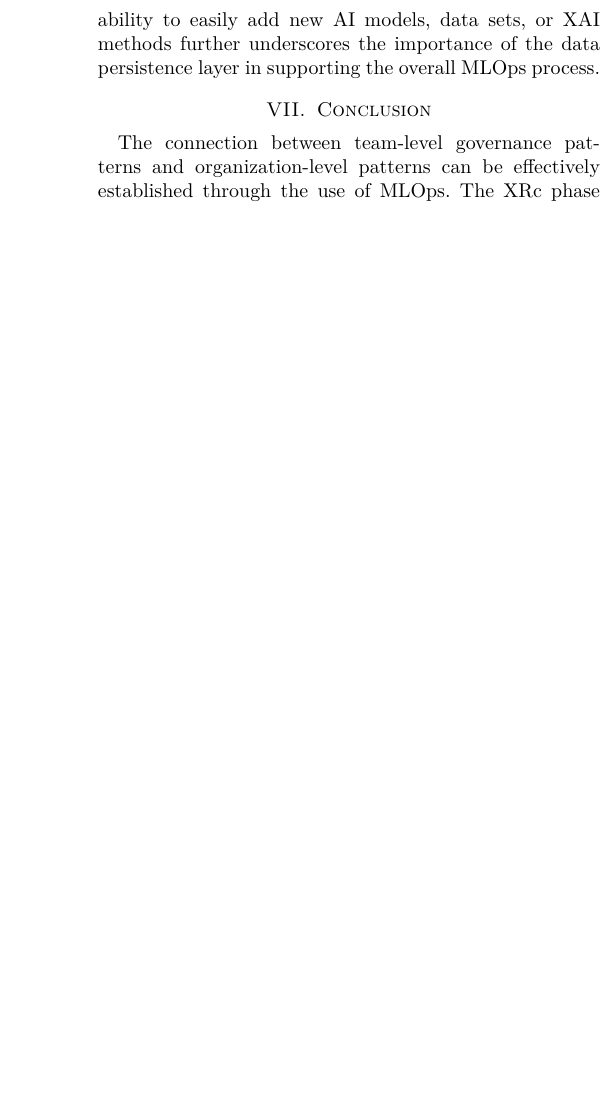
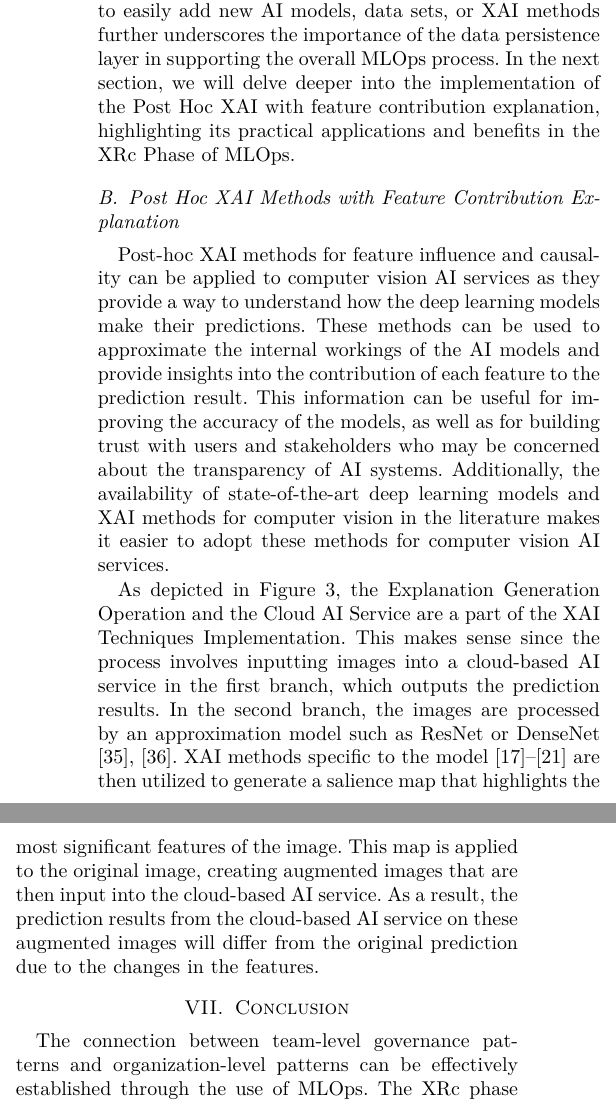
Before and after one commit to eneghawi/COMPSAC-2023, a LaTeX paper (compsac2023.tex): part of one column of page 8 of 9 before the commit and two parts of the columns of page 8 of 10 after it, the two joined at a grey line, cut so that both start at the same text, the shorter picture padded with empty space. The pictures show the PDF file compsac2023.pdf that the author committed with the source.

Commit message:
Added the first part

```diff
--- a/compsac2023.tex
+++ b/compsac2023.tex
@@ -231,6 +231,12 @@ In a nutshell, XAI representation refers to the format in which XAI explanations
 Incorporating an XAI API into the decision-making process at the organizational level can help stakeholders make informed decisions about whether to proceed with or stop a ML algorithm baed on the transparency and fairness of the model. To make the XAI API interactive, SW Engineers and MLOps can add features that allow stakeholders to interact with the explanations generated by the API.
 \section{Case Study: Flexible XAI Service for Cloud AI Feature Contributions}
 Since the XRc invoked in MLOps can target many different MLOps pipelines and cannot be easily specified, it is essential to present a specific case study to demonstrate the usability of these techniques in MLOps. In this section, we will elaborate on the Flexible XAI Service for Cloud AI Feature case study that will pick one MLOps pipeline and show the effectiveness of XRc techniques in improving its transparency and fairness.
+\begin{figure*}[htbp!!]
+	\centering
+	\includegraphics[width=0.9\textwidth]{XAI_MT.png}
+	\caption{Mapping the Illustrated Integration of Cutting-Edge Cloud AI Services, State-of-the-Art Deep Learning Models, and Post Hoc Explainability Methods in the XRc Phase of MLOps.}
+	\label{MIICE}
+\end{figure*}
 
 It is important to note that this case study will focus solely on the implementation, gathering and filtering, and representation and API \cite{TobyAPI} aspects of XRc phase in MLOps pipeline. While there are other components within the XRc phase, these sub-phases are considered to be the most critical elements within the XRc phase.
 
@@ -239,6 +246,11 @@ As depicted, the development of XAI operations as microservices resulted in a re
 \paragraph{Coordination Center} The coordination center in the XAI service architecture plays a crucial role in Gathering and Filtering in XRc Phase in the MLOps. The microservice management function is responsible for managing the life cycle of each microservice and documenting their endpoints and functional types. The XAI operation management includes a task executor that executes XAI tasks based on task sheets that contain information about the involved services, data set, and task parameters \cite{makinen}. This information is gathered and filtered by the coordination center to ensure that the correct microservices are utilized for each task. The data representation component retrieves information from the data persistence layer and presents it to the user, further supporting the Gathering and Filtering aspect of XRc Phase in MLOps.
 \paragraph{Microservice Layer} The encapsulation of diverse data sets, AI models, XAI methods, and evaluation metrics into microservices as described in the previous paragraph is a key aspect of the XAI Techniques Implementation subphase of the XRc phase in MLOps. The use of microservices simplifies the integration of these entities and supports the efficient execution of XAI tasks within the MLOps pipeline. The Data Processing, AI Model, XAI Method, and Evaluation microservices each play a specific role in supporting the implementation of XAI techniques in the XRc phase, making them crucial components of the XAI Techniques Implementation subphase of the overall MLOps process.
 \paragraph{Data Persistent Layer} The data persistence layer in the XAI service is responsible for managing the storage and retrieval of data sets, XAI operation data, explanation summaries, and evaluation results. This layer plays a crucial role in the XRc phase of MLOps by providing a unified system for storing and accessing the necessary information for XAI operations. The design of XAI provenance metadata is also introduced in a later section, further enhancing the efficiency and organization of the XAI process. The data persistence layer is a key component of both the XAI Techniques Implementation and Model Type Identification subphases of the XRc phase in MLOps. The ability to easily add new AI models, data sets, or XAI methods further underscores the importance of the data persistence layer in supporting the overall MLOps process.
+In the next section, we will delve deeper into the implementation of the Post Hoc XAI with feature contribution explanation, highlighting its practical applications and benefits in the XRc Phase of MLOps.
+\subsection{Post Hoc XAI Methods with Feature Contribution Explanation}
+Post-hoc XAI methods for feature influence and causality can be applied to computer vision AI services as they provide a way to understand how the deep learning models make their predictions. These methods can be used to approximate the internal workings of the AI models and provide insights into the contribution of each feature to the prediction result. This information can be useful for improving the accuracy of the models, as well as for building trust with users and stakeholders who may be concerned about the transparency of AI systems. Additionally, the availability of state-of-the-art deep learning models and XAI methods for computer vision in the literature makes it easier to adopt these methods for computer vision AI services.
+
+As depicted in Figure \ref{MIICE}, the Explanation Generation Operation and the Cloud AI Service are a part of the XAI Techniques Implementation. This makes sense since the process involves inputting images into a cloud-based AI service in the first branch, which outputs the prediction results. In the second branch, the images are processed by an approximation model such as ResNet or DenseNet [35], [36]. XAI methods specific to the model [17]–[21] are then utilized to generate a salience map that highlights the most significant features of the image. This map is applied to the original image, creating augmented images that are then input into the cloud-based AI service. As a result, the prediction results from the cloud-based AI service on these augmented images will differ from the original prediction due to the changes in the features.
 
 \section{Conclusion}
 The connection between team-level governance patterns and organization-level patterns can be effectively established through the use of MLOps. The XRc phase provides a clear connection between the two levels of governance, allowing for the navigation and utilization of both patterns. The Design Explanation Microservices and Provenance case study serves as a practical example of this principle-to-practice multi-level governance pattern, showcasing how XAI techniques can be effectively implemented in real-world scenarios to support both team and organizational governance goals. By utilizing the XRc phase in MLOps and examining the results of the case study, organizations can gain a better understanding of how to bridge the gap between team-level and organizational-level governance in a way that is both effective and efficient.
```
Also changed, not shown: XAI_MT.png (added), compsac2023.pdf, compsac2023.tex (3 more changed lines), 2 other files.
